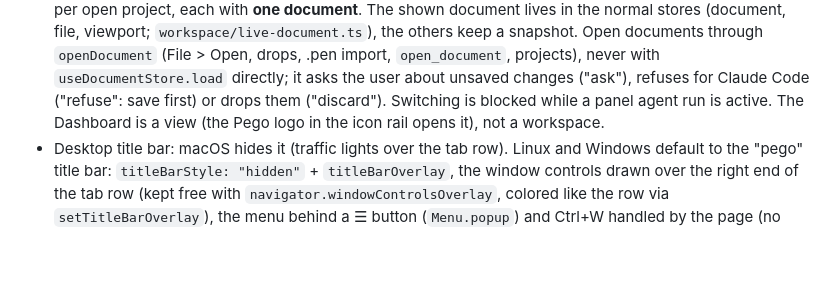
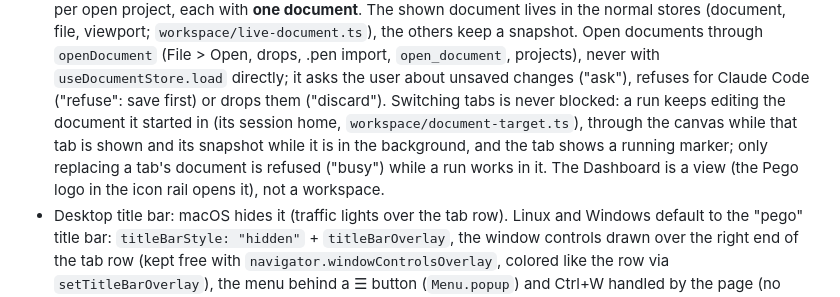
Before and after one commit to pego-ink/pego-desktop, a Markdown page: CLAUDE.md, the part around the change. GitHub-like rendering; blank space fills up the shorter version.

Commit message:
docs: tab switching is not blocked while an agent runs
CLAUDE.md still said switching is blocked during a panel run. Since the
chrome-like tabs (03a7a2d) a run keeps editing its own document in a
background tab; only replacing a tab's document is refused while a run
works in it.

```diff
--- a/CLAUDE.md
+++ b/CLAUDE.md
@@ -253,7 +253,10 @@ represent is dropped and reported as a warning, never silently. Test fixture: `d
   viewport; `workspace/live-document.ts`), the others keep a snapshot. Open documents through `openDocument`
   (File > Open, drops, .pen import, `open_document`, projects), never with `useDocumentStore.load` directly; it
   asks the user about unsaved changes ("ask"), refuses for Claude Code ("refuse": save first) or drops them
-  ("discard"). Switching is blocked while a panel agent run is active. The Dashboard is a view (the Pego logo in
+  ("discard"). Switching tabs is never blocked: a run keeps editing the document it started in (its session
+  home, `workspace/document-target.ts`), through the canvas while that tab is shown and its snapshot while it is
+  in the background, and the tab shows a running marker; only replacing a tab's document is refused ("busy")
+  while a run works in it. The Dashboard is a view (the Pego logo in
   the icon rail opens it), not a workspace.
 - Desktop title bar: macOS hides it (traffic lights over the tab row). Linux and Windows default to the "pego"
   title bar: `titleBarStyle: "hidden"` + `titleBarOverlay`, the window controls drawn over the right end of the
```
